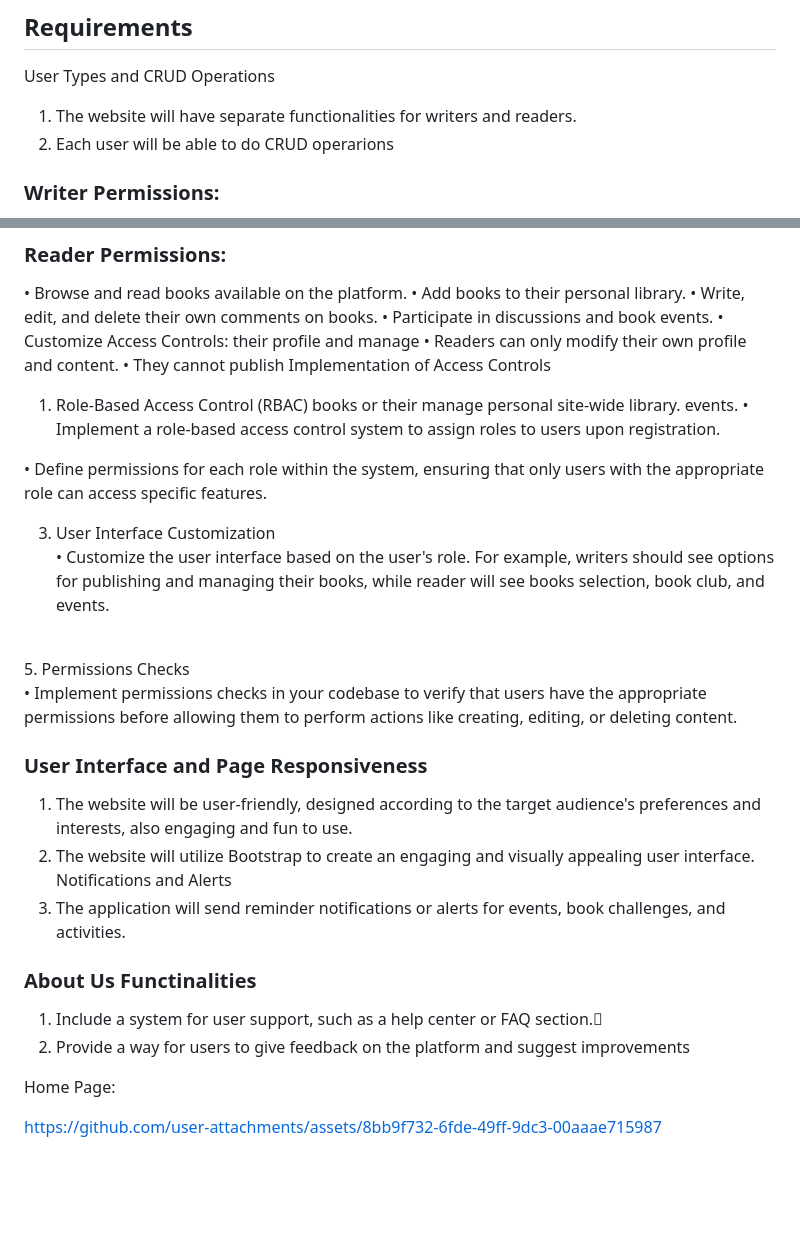
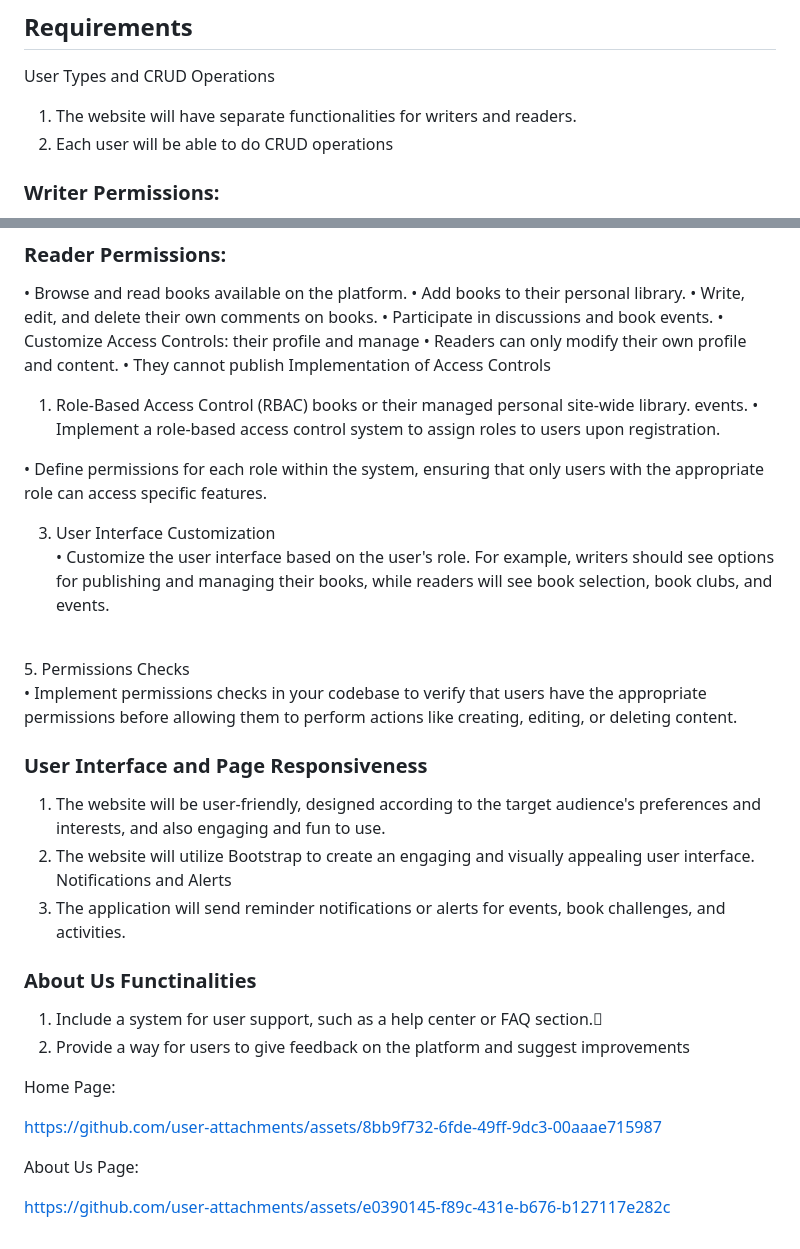
Before and after one commit to Banay97/Reading-and-Writing-Books-Website, a Markdown page: README.md, 2 parts joined by grey strips. GitHub-like rendering; blank space fills up the shorter version.

```diff
--- a/README.md
+++ b/README.md
@@ -13,7 +13,7 @@ published content by uploading, editing, or deleting their books.
 ## Requirements <br>
 User Types and CRUD Operations <br>
 1. The website will have separate functionalities for writers and readers.
-2. Each user will be able to do CRUD operarions<br>
+2. Each user will be able to do CRUD operations <br>
 
 ### Writer Permissions: <br>
 •  Create, edit, and delete their own books and content.
@@ -34,7 +34,7 @@ User Types and CRUD Operations <br>
 •  Readers can only modify their own profile and content.
 •  They cannot publish Implementation of Access Controls <br>
 
-1. Role-Based Access Control (RBAC) books or their manage personal site-wide library. events.
+1. Role-Based Access Control (RBAC) books or their managed personal site-wide library. events.
 •  Implement a role-based access control system to assign roles to users upon registration. <br>
 
 •  Define permissions for each role within the system, ensuring that only users with the
@@ -42,8 +42,8 @@ appropriate role can access specific features. <br>
 
 3. User Interface Customization <br>
 •  Customize the user interface based on the user's role. For example, writers should
-see options for publishing and managing their books, while reader will see books
-selection, book club, and events.
+see options for publishing and managing their books, while readers will see book
+selection, book clubs, and events.
 <br>
 5. Permissions Checks <br>
 •  Implement permissions checks in your codebase to verify that users have the
@@ -52,7 +52,7 @@ or deleting content. <br>
 
 ### User Interface and Page Responsiveness <br>
 1. The website will be user-friendly, designed according to the target audience's preferences and
-interests, also engaging and fun to use.
+interests, and also engaging and fun to use.
 2. The website will utilize Bootstrap to create an engaging and visually appealing user interface.
 Notifications and Alerts
 1. The application will send reminder notifications or alerts for events, book challenges, and
@@ -66,3 +66,7 @@ Home Page:
 
 
 https://github.com/user-attachments/assets/8bb9f732-6fde-49ff-9dc3-00aaae715987
+
+About Us Page:
+
+https://github.com/user-attachments/assets/e0390145-f89c-431e-b676-b127117e282c
```
